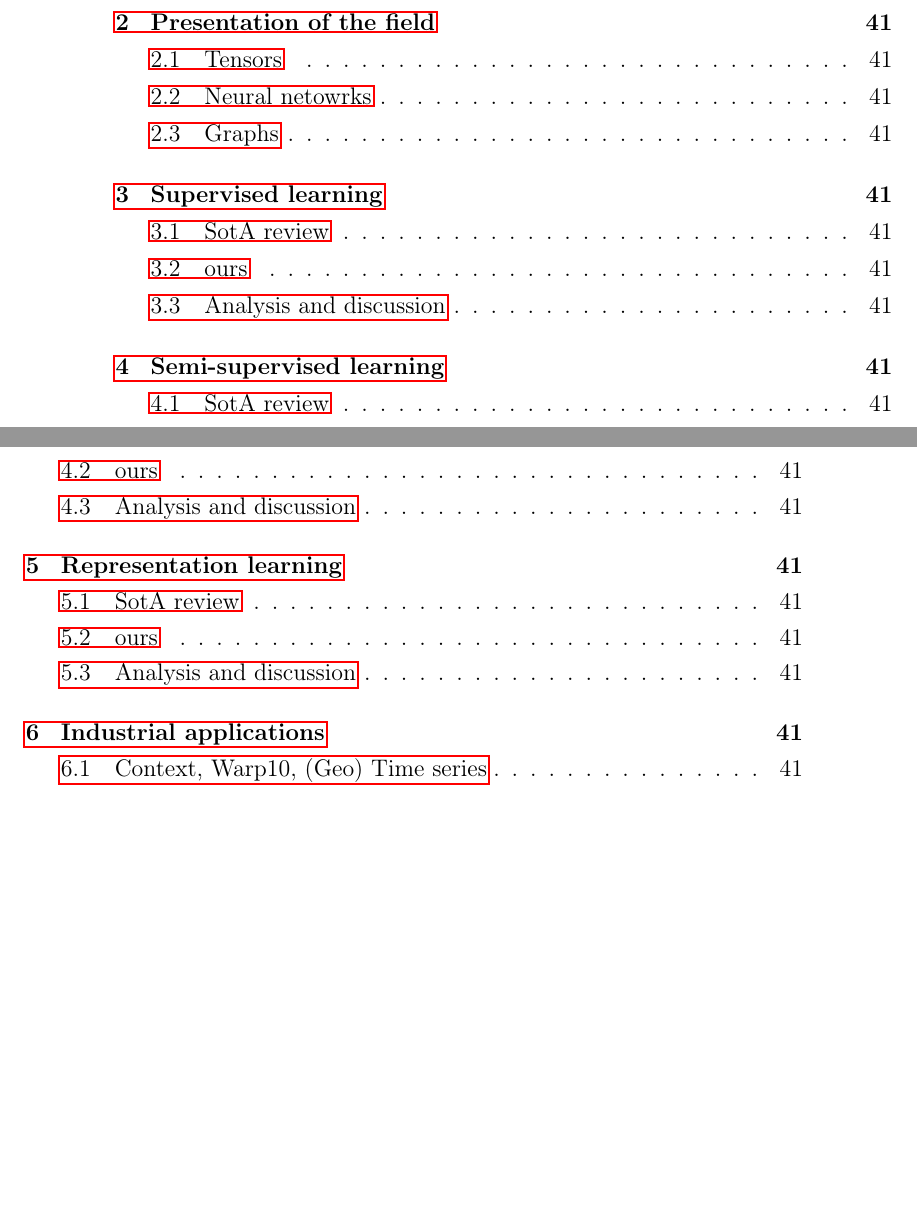
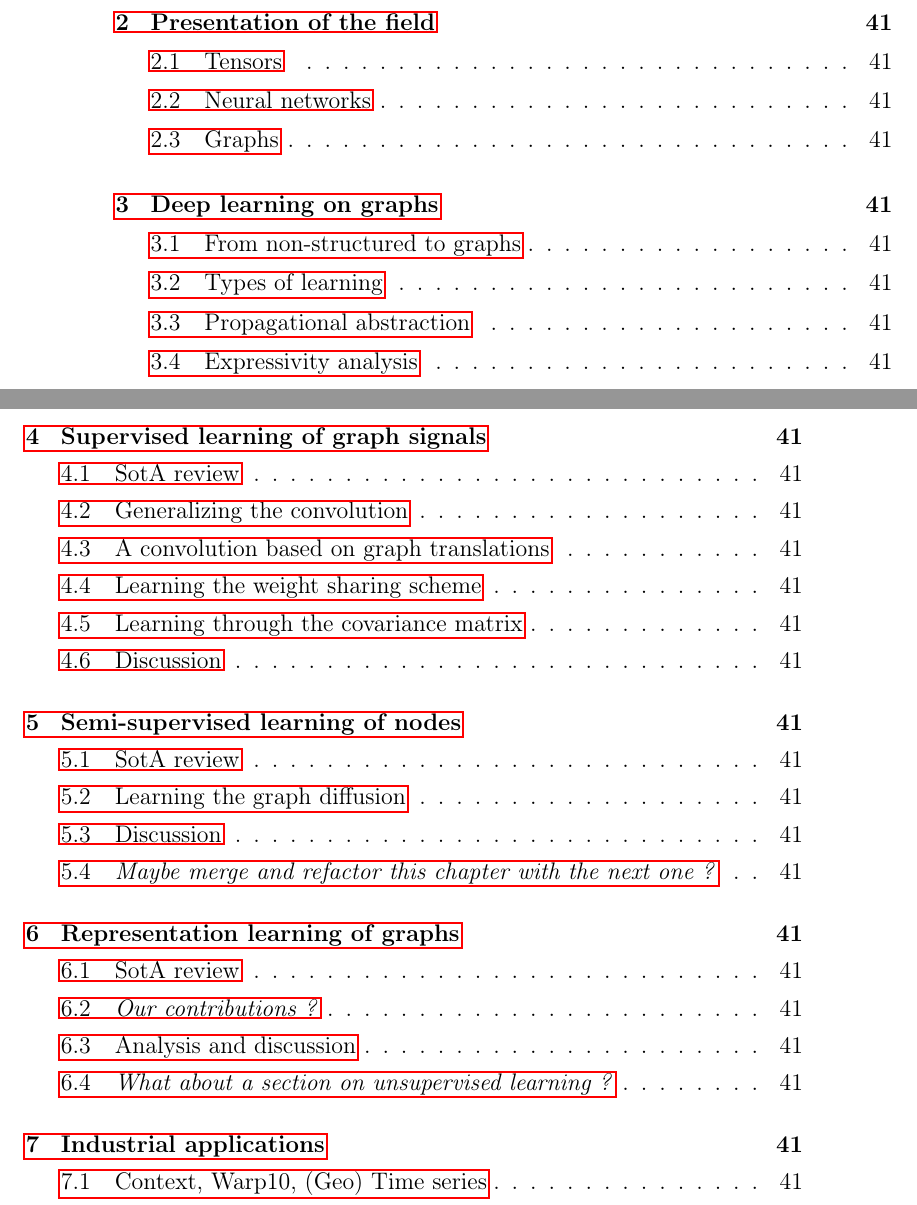
Before and after one commit to randomboolean/thesis, a LaTeX thesis (main.tex, which reads others/plan2.tex): two parts of pages 4 and 5 of 49, joined at a grey line, cut so that both start at the same text, the shorter picture padded with empty space. Compiled offline with pdfLaTeX.

Commit message:
plan2 changes

```diff
--- a/others/plan2.tex
+++ b/others/plan2.tex
@@ -13,23 +13,34 @@
 
 \fakechapter{Presentation of the field}
 \fakesection{Tensors}
-\fakesection{Neural netowrks}
+\fakesection{Neural networks}
 \fakesection{Graphs}
 
-\fakechapter{Supervised learning}
+\fakechapter{Deep learning on graphs}
+\fakesection{From non-structured to graphs}
+\fakesection{Types of learning}
+\fakesection{Propagational abstraction}
+\fakesection{Expressivity analysis}
+
+\fakechapter{Supervised learning of graph signals}
 \fakesection{SotA review}
-\fakesection{ours}
+\fakesection{Generalizing the convolution}
+\fakesection{A convolution based on graph translations}
+\fakesection{Learning the weight sharing scheme}
+\fakesection{Learning through the covariance matrix}
+\fakesection{Discussion}
+
+\fakechapter{Semi-supervised learning of nodes}
+\fakesection{SotA review}
+\fakesection{Learning the graph diffusion}
+\fakesection{Discussion}
+\fakesection{\emph{Maybe merge and refactor this chapter with the next one ?}}
+
+\fakechapter{Representation learning of graphs} %and unsupervised learning ?
+\fakesection{SotA review}
+\fakesection{\emph{Our contributions ?}}
 \fakesection{Analysis and discussion}
-
-\fakechapter{Semi-supervised learning}
-\fakesection{SotA review}
-\fakesection{ours}
-\fakesection{Analysis and discussion}
-
-\fakechapter{Representation learning} %and unsupervised learning ?
-\fakesection{SotA review}
-\fakesection{ours}
-\fakesection{Analysis and discussion}
+\fakesection{\emph{What about a section on unsupervised learning ?}}
 
 \fakechapter{Industrial applications}
 \fakesection{Context, Warp10, (Geo) Time series}
```
Also changed, not shown: main.pdf, others/plan2.tex (4 more changed lines).
